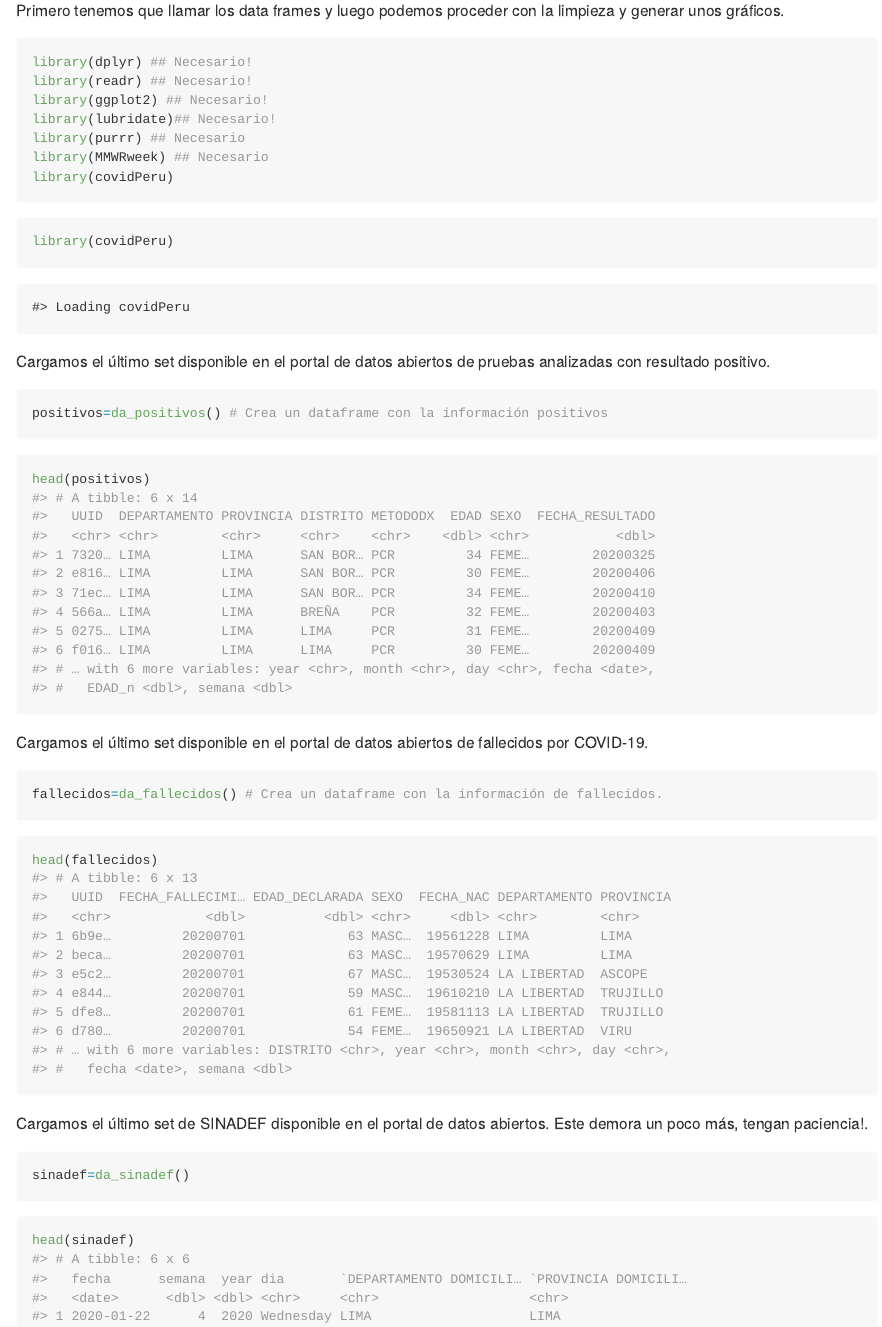
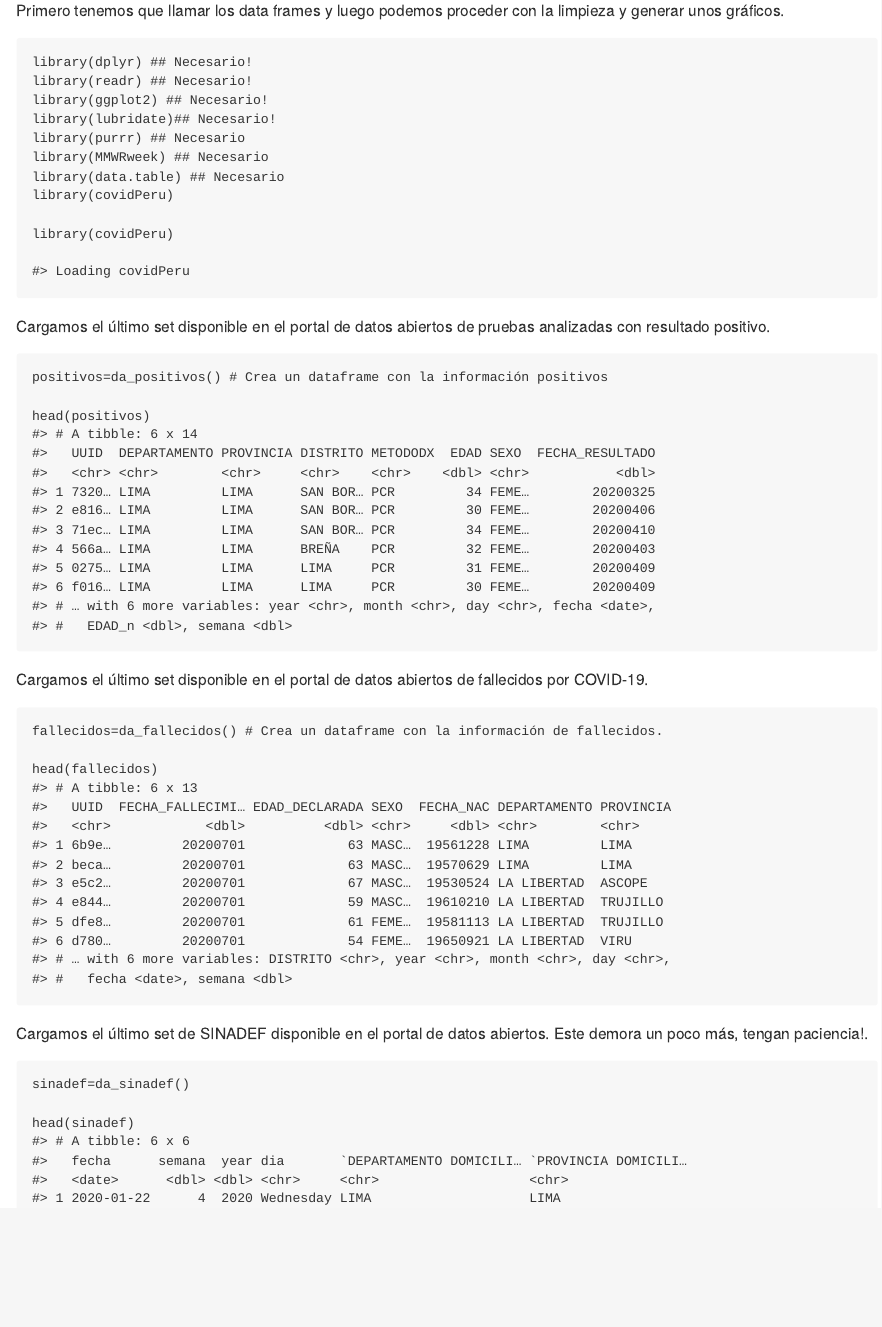
Before and after one commit to jincio/covidPeru, an R Markdown document (README.Rmd): the page in a window 1100 px wide, from 520 px down. The pictures show the output file README.md that the author committed with the source, drawn offline in the style of GitHub.

Commit message:
Adding library data.table

````diff
--- a/README.Rmd
+++ b/README.Rmd
@@ -42,6 +42,7 @@ library(ggplot2) ## Necesario!
 library(lubridate)## Necesario!
 library(purrr) ## Necesario
 library(MMWRweek) ## Necesario
+library(data.table) ## Necesario
 library(covidPeru)
 ```
 
````
Also changed, not shown: README.md, 2 other files.
